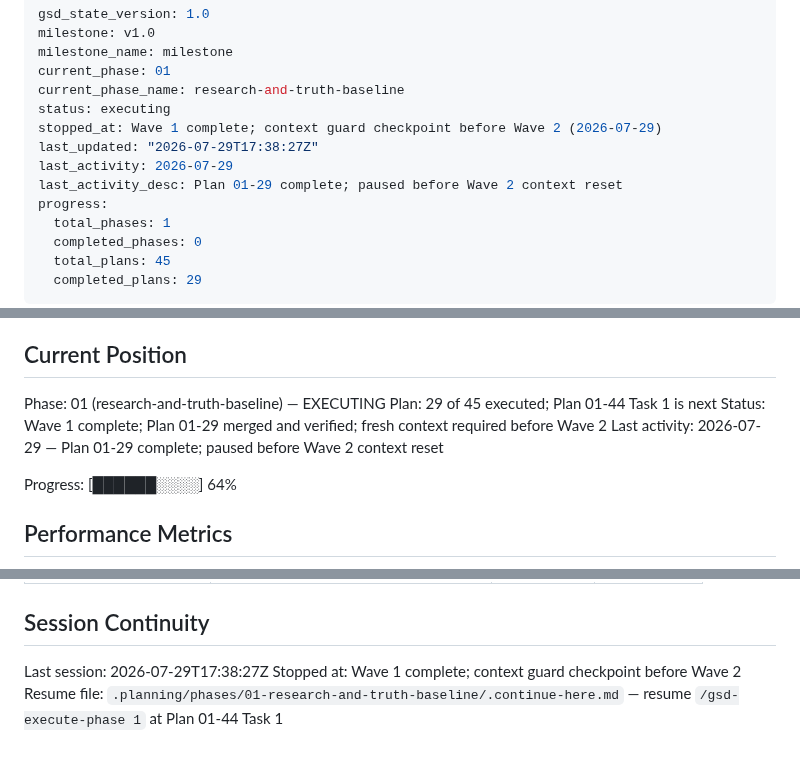
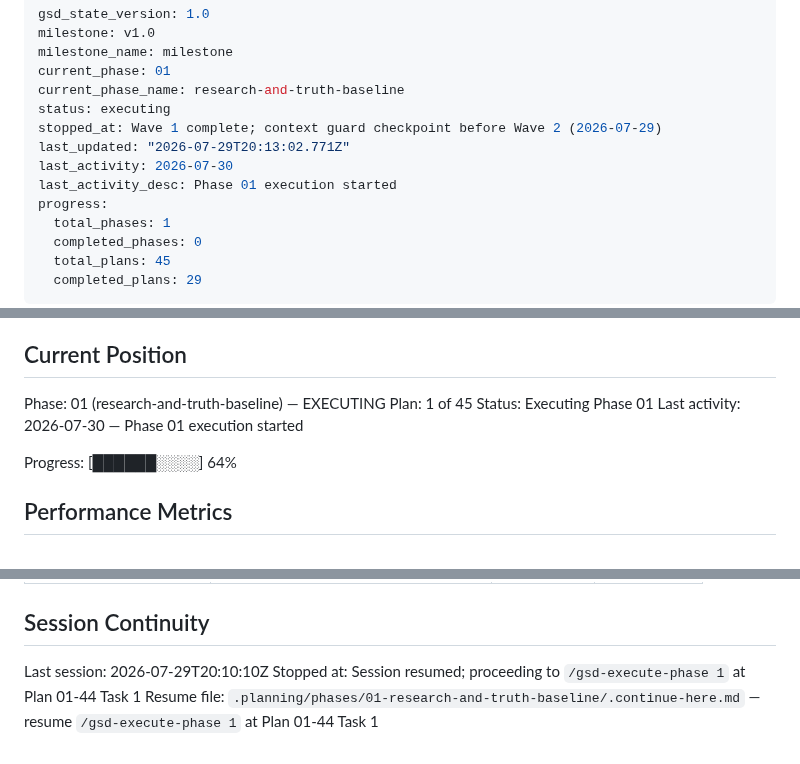
Before and after one commit to jodobear/learn-napplets, a Markdown page: .planning/STATE.md, 3 parts joined by grey strips. GitHub-like rendering.

Commit message:
docs(phase-01): update tracking after wave 2

```diff
--- a/.planning/STATE.md
+++ b/.planning/STATE.md
@@ -6,9 +6,9 @@ current_phase: 01
 current_phase_name: research-and-truth-baseline
 status: executing
 stopped_at: Wave 1 complete; context guard checkpoint before Wave 2 (2026-07-29)
-last_updated: "2026-07-29T17:38:27Z"
-last_activity: 2026-07-29
-last_activity_desc: Plan 01-29 complete; paused before Wave 2 context reset
+last_updated: "2026-07-29T20:13:02.771Z"
+last_activity: 2026-07-30
+last_activity_desc: Phase 01 execution started
 progress:
   total_phases: 1
   completed_phases: 0
@@ -28,9 +28,9 @@ See: `.planning/PROJECT.md` (updated 2026-07-23)
 ## Current Position
 
 Phase: 01 (research-and-truth-baseline) — EXECUTING
-Plan: 29 of 45 executed; Plan 01-44 Task 1 is next
-Status: Wave 1 complete; Plan 01-29 merged and verified; fresh context required before Wave 2
-Last activity: 2026-07-29 — Plan 01-29 complete; paused before Wave 2 context reset
+Plan: 1 of 45
+Status: Executing Phase 01
+Last activity: 2026-07-30 — Phase 01 execution started
 
 Progress: [██████░░░░] 64%
 
@@ -223,6 +223,6 @@ Decisions are logged in `PROJECT.md` Key Decisions table. Current planning const
 
 ## Session Continuity
 
-Last session: 2026-07-29T17:38:27Z
-Stopped at: Wave 1 complete; context guard checkpoint before Wave 2
+Last session: 2026-07-29T20:10:10Z
+Stopped at: Session resumed; proceeding to `/gsd-execute-phase 1` at Plan 01-44 Task 1
 Resume file: `.planning/phases/01-research-and-truth-baseline/.continue-here.md` — resume `/gsd-execute-phase 1` at Plan 01-44 Task 1
```
Also changed, not shown: .planning/ROADMAP.md (+3 -3 lines).
